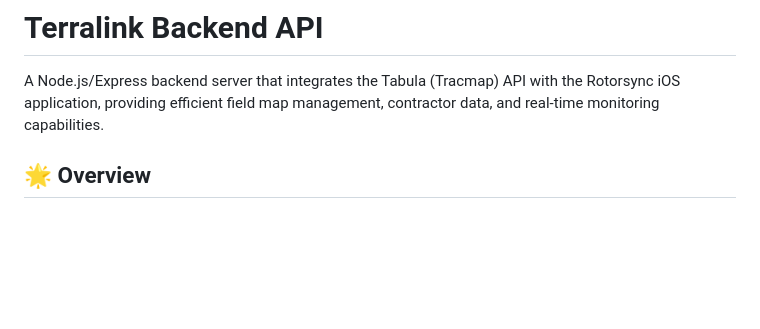
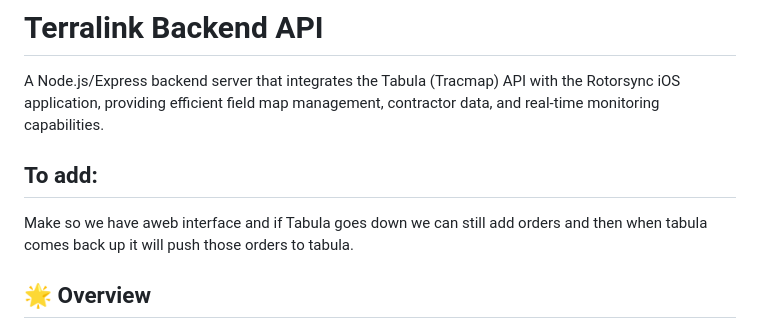
Before and after one commit to austins05/terralink, a Markdown page: README.md, the part around the change. GitHub-like rendering; blank space fills up the shorter version.

Commit message:
Update README with future feature plans
Added a section outlining future improvements for the web interface and order handling during Tabula downtime.

```diff
--- a/README.md
+++ b/README.md
@@ -2,6 +2,9 @@
 
 A Node.js/Express backend server that integrates the Tabula (Tracmap) API with the Rotorsync iOS application, providing efficient field map management, contractor data, and real-time monitoring capabilities.
 
+
+## To add:
+Make so we have aweb interface and if Tabula goes down we can still add orders and then when tabula comes back up it will push those orders to tabula.
 ## 🌟 Overview
 
 Terralink Backend acts as an intelligent middleware between the Rotorsync iOS app and the Tabula API, offering:
```
